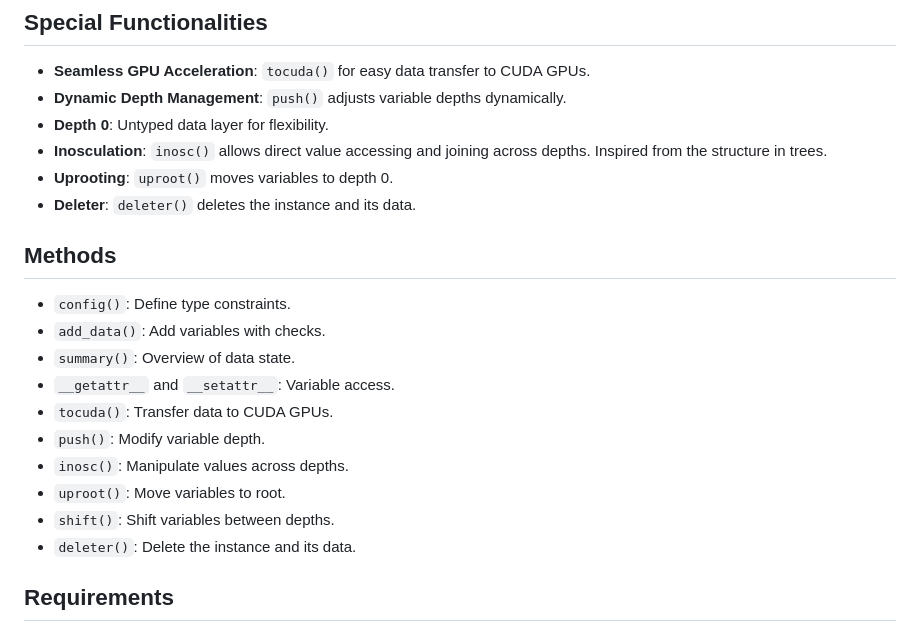
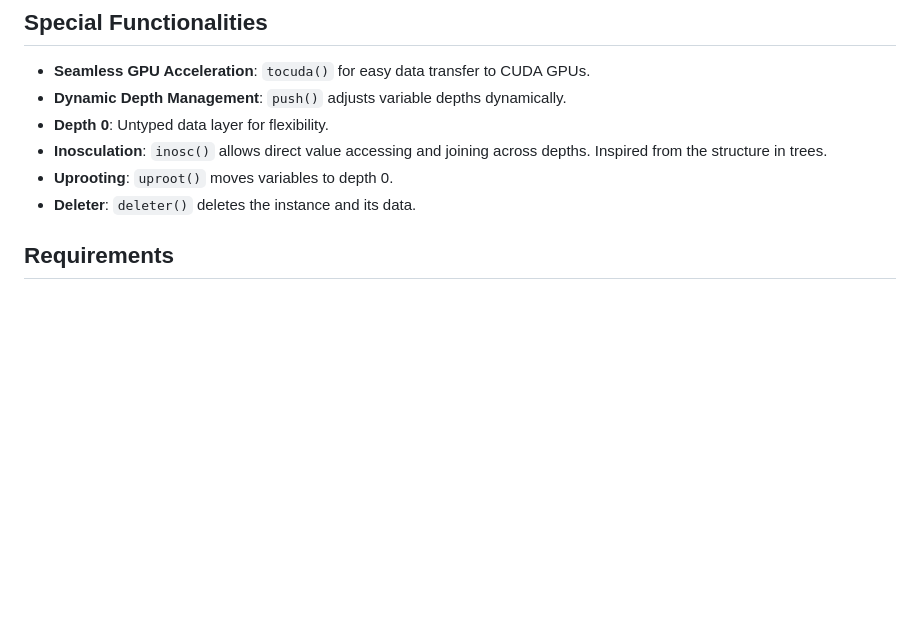
Before and after one commit to 1ssb/mangroves, a Markdown page: README.md, the part around the change. Rendered like a GitHub page; blank space fills up the shorter version.

Commit message:
Update README.md
Signed-off-by: Subhransu Bhattacharjee <bhattacharjeesekharsubhransu1@gmail.com>

```diff
--- a/README.md
+++ b/README.md
@@ -20,18 +20,6 @@ Mangrove is a utility data structure designed to manage various types of data wi
 - **Inosculation**: `inosc()` allows direct value accessing and joining across depths. Inspired from the structure in trees.
 - **Uprooting**: `uproot()` moves variables to depth 0.
 - **Deleter**: `deleter()` deletes the instance and its data.
-
-## Methods
-- `config()`: Define type constraints.
-- `add_data()`: Add variables with checks.
-- `summary()`: Overview of data state.
-- `__getattr__` and `__setattr__`: Variable access.
-- `tocuda()`: Transfer data to CUDA GPUs.
-- `push()`: Modify variable depth.
-- `inosc()`: Manipulate values across depths.
-- `uproot()`: Move variables to root.
-- `shift()`: Shift variables between depths.
-- `deleter()`: Delete the instance and its data.
 
 ## Requirements
 - CUDA-enabled GPU
```
